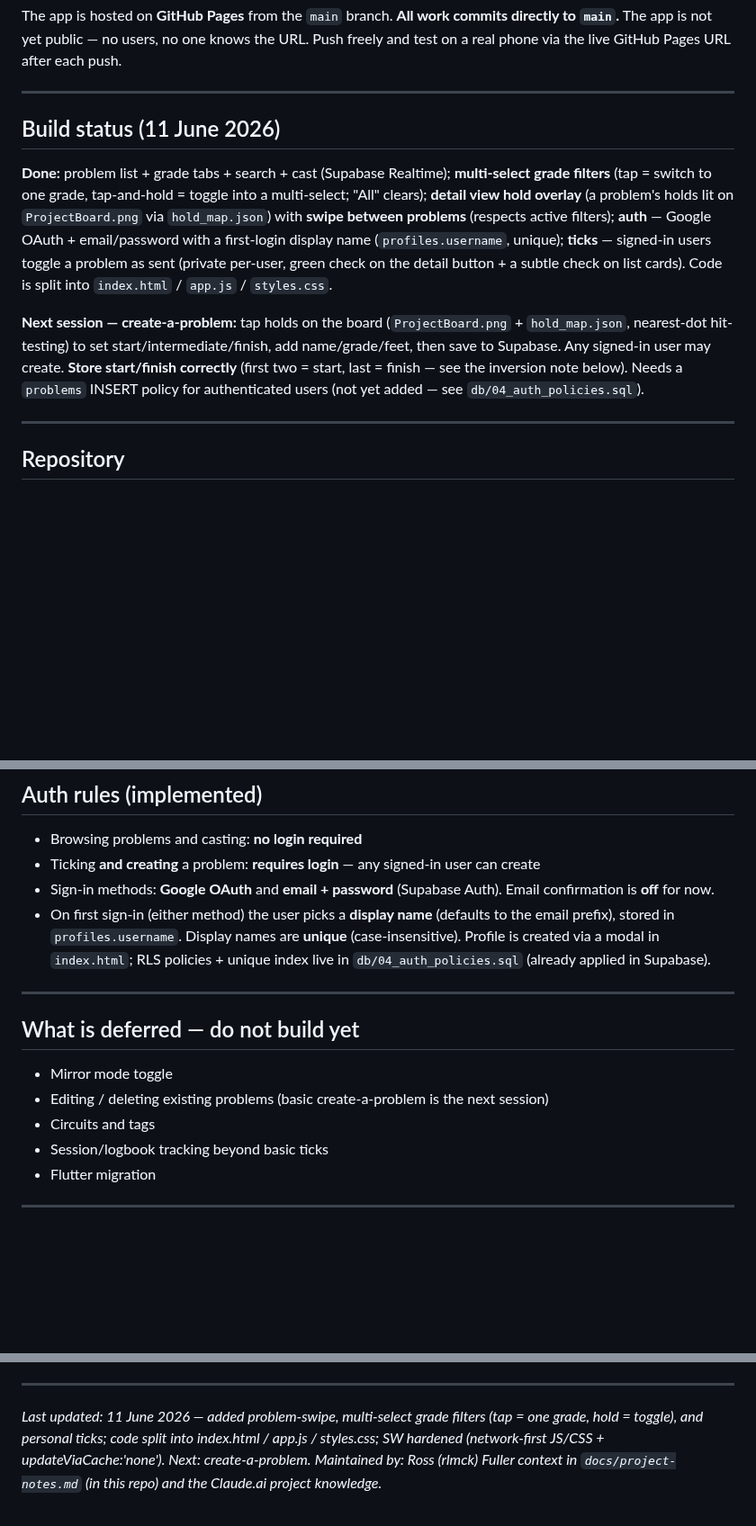
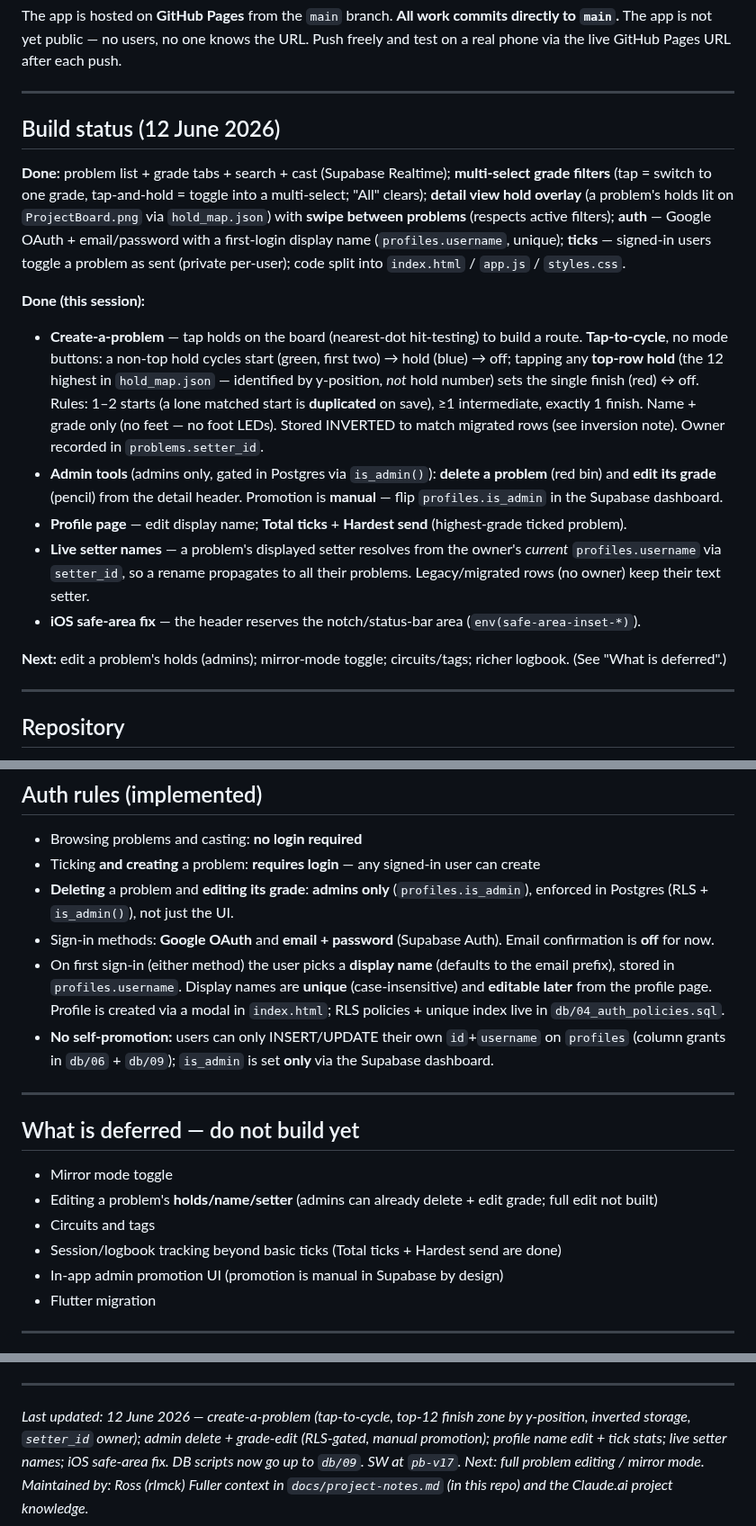
Before and after one commit to rlmck/projectboard, a Markdown page: CLAUDE.md, 3 parts joined by grey strips. Shown at 90% size. GitHub-like rendering; blank space fills up the shorter version.

```diff
--- a/CLAUDE.md
+++ b/CLAUDE.md
@@ -12,11 +12,18 @@ The app is hosted on **GitHub Pages** from the `main` branch.
 
 ---
 
-## Build status (11 June 2026)
+## Build status (12 June 2026)
 
-**Done:** problem list + grade tabs + search + cast (Supabase Realtime); **multi-select grade filters** (tap = switch to one grade, tap-and-hold = toggle into a multi-select; "All" clears); **detail view hold overlay** (a problem's holds lit on `ProjectBoard.png` via `hold_map.json`) with **swipe between problems** (respects active filters); **auth** — Google OAuth + email/password with a first-login display name (`profiles.username`, unique); **ticks** — signed-in users toggle a problem as sent (private per-user, green check on the detail button + a subtle check on list cards). Code is split into `index.html` / `app.js` / `styles.css`.
+**Done:** problem list + grade tabs + search + cast (Supabase Realtime); **multi-select grade filters** (tap = switch to one grade, tap-and-hold = toggle into a multi-select; "All" clears); **detail view hold overlay** (a problem's holds lit on `ProjectBoard.png` via `hold_map.json`) with **swipe between problems** (respects active filters); **auth** — Google OAuth + email/password with a first-login display name (`profiles.username`, unique); **ticks** — signed-in users toggle a problem as sent (private per-user); code split into `index.html` / `app.js` / `styles.css`.
 
-**Next session — create-a-problem:** tap holds on the board (`ProjectBoard.png` + `hold_map.json`, nearest-dot hit-testing) to set start/intermediate/finish, add name/grade/feet, then save to Supabase. Any signed-in user may create. **Store start/finish correctly** (first two = start, last = finish — see the inversion note below). Needs a `problems` INSERT policy for authenticated users (not yet added — see `db/04_auth_policies.sql`).
+**Done (this session):**
+- **Create-a-problem** — tap holds on the board (nearest-dot hit-testing) to build a route. **Tap-to-cycle**, no mode buttons: a non-top hold cycles start (green, first two) → hold (blue) → off; tapping any **top-row hold** (the 12 highest in `hold_map.json` — identified by y-position, *not* hold number) sets the single finish (red) ↔ off. Rules: 1–2 starts (a lone matched start is **duplicated** on save), ≥1 intermediate, exactly 1 finish. Name + grade only (no feet — no foot LEDs). Stored INVERTED to match migrated rows (see inversion note). Owner recorded in `problems.setter_id`.
+- **Admin tools** (admins only, gated in Postgres via `is_admin()`): **delete a problem** (red bin) and **edit its grade** (pencil) from the detail header. Promotion is **manual** — flip `profiles.is_admin` in the Supabase dashboard.
+- **Profile page** — edit display name; **Total ticks** + **Hardest send** (highest-grade ticked problem).
+- **Live setter names** — a problem's displayed setter resolves from the owner's *current* `profiles.username` via `setter_id`, so a rename propagates to all their problems. Legacy/migrated rows (no owner) keep their text setter.
+- **iOS safe-area fix** — the header reserves the notch/status-bar area (`env(safe-area-inset-*)`).
+
+**Next:** edit a problem's holds (admins); mirror-mode toggle; circuits/tags; richer logbook. (See "What is deferred".)
 
 ---
 
@@ -178,17 +203,20 @@ French bouldering grades in correct difficulty order (for filter tabs and sortin
 
 - Browsing problems and casting: **no login required**
 - Ticking **and creating** a problem: **requires login** — any signed-in user can create
+- **Deleting** a problem and **editing its grade**: **admins only** (`profiles.is_admin`), enforced in Postgres (RLS + `is_admin()`), not just the UI.
 - Sign-in methods: **Google OAuth** and **email + password** (Supabase Auth). Email confirmation is **off** for now.
-- On first sign-in (either method) the user picks a **display name** (defaults to the email prefix), stored in `profiles.username`. Display names are **unique** (case-insensitive). Profile is created via a modal in `index.html`; RLS policies + unique index live in `db/04_auth_policies.sql` (already applied in Supabase).
+- On first sign-in (either method) the user picks a **display name** (defaults to the email prefix), stored in `profiles.username`. Display names are **unique** (case-insensitive) and **editable later** from the profile page. Profile is created via a modal in `index.html`; RLS policies + unique index live in `db/04_auth_policies.sql`.
+- **No self-promotion:** users can only INSERT/UPDATE their own `id`+`username` on `profiles` (column grants in `db/06` + `db/09`); `is_admin` is set **only** via the Supabase dashboard.
 
 ---
 
 ## What is deferred — do not build yet
 
 - Mirror mode toggle
-- Editing / deleting existing problems (basic create-a-problem is the next session)
+- Editing a problem's **holds/name/setter** (admins can already delete + edit grade; full edit not built)
 - Circuits and tags
-- Session/logbook tracking beyond basic ticks
+- Session/logbook tracking beyond basic ticks (Total ticks + Hardest send are done)
+- In-app admin promotion UI (promotion is manual in Supabase by design)
 - Flutter migration
 
 ---
@@ -226,6 +254,6 @@ French bouldering grades in correct difficulty order (for filter tabs and sortin
 
 ---
 
-*Last updated: 11 June 2026 — added problem-swipe, multi-select grade filters (tap = one grade, hold = toggle), and personal ticks; code split into index.html / app.js / styles.css; SW hardened (network-first JS/CSS + updateViaCache:'none'). Next: create-a-problem.*
+*Last updated: 12 June 2026 — create-a-problem (tap-to-cycle, top-12 finish zone by y-position, inverted storage, `setter_id` owner); admin delete + grade-edit (RLS-gated, manual promotion); profile name edit + tick stats; live setter names; iOS safe-area fix. DB scripts now go up to `db/09`. SW at `pb-v17`. Next: full problem editing / mirror mode.*
 *Maintained by: Ross (rlmck)*
 *Fuller context in `docs/project-notes.md` (in this repo) and the Claude.ai project knowledge.*
```
Also changed, not shown: other parts of CLAUDE.md (+26 -8 lines).
